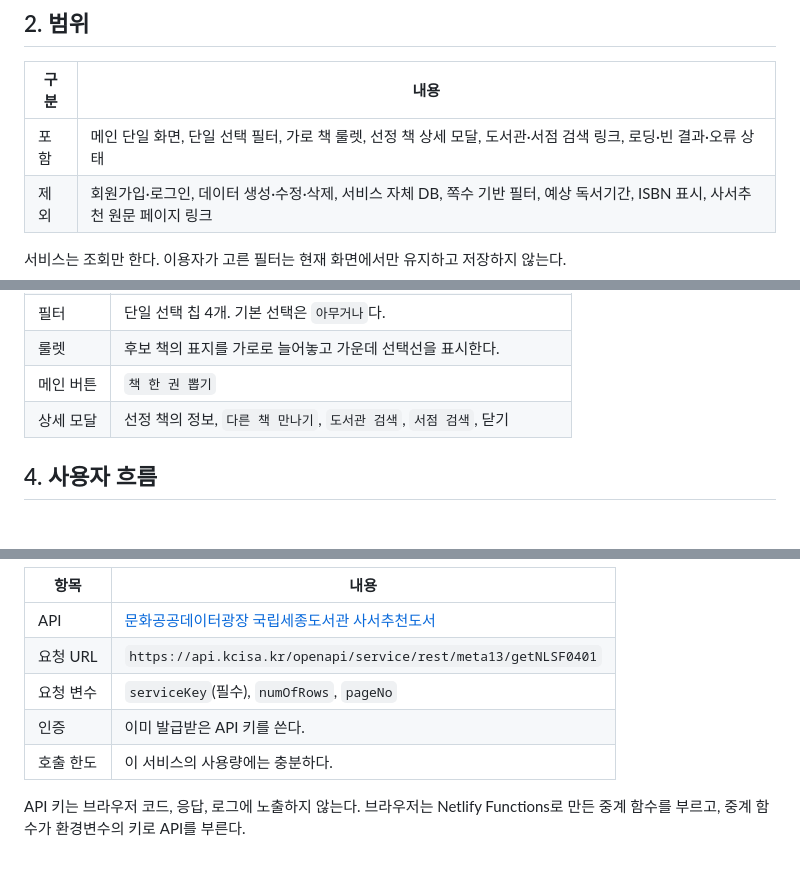
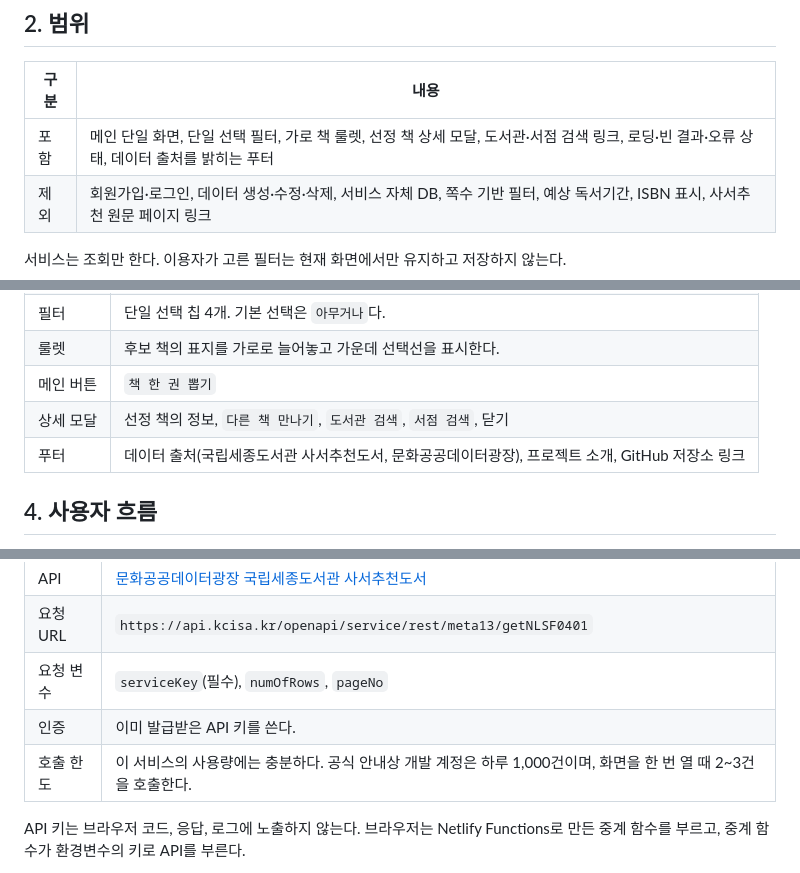
Before and after one commit to uyeon0/random-shelf, a Markdown page: docs/기획서.md, 3 parts joined by grey strips. Rendered like a GitHub page.

```diff
--- a/docs/기획서.md
+++ b/docs/기획서.md
@@ -12,7 +12,7 @@ RANDOM SHELF는 표지가 가로로 늘어선 룰렛을 돌려 책 한 권을
 
 | 구분 | 내용 |
 | --- | --- |
-| 포함 | 메인 단일 화면, 단일 선택 필터, 가로 책 룰렛, 선정 책 상세 모달, 도서관·서점 검색 링크, 로딩·빈 결과·오류 상태 |
+| 포함 | 메인 단일 화면, 단일 선택 필터, 가로 책 룰렛, 선정 책 상세 모달, 도서관·서점 검색 링크, 로딩·빈 결과·오류 상태, 데이터 출처를 밝히는 푸터 |
 | 제외 | 회원가입·로그인, 데이터 생성·수정·삭제, 서비스 자체 DB, 쪽수 기반 필터, 예상 독서기간, ISBN 표시, 사서추천 원문 페이지 링크 |
 
 서비스는 조회만 한다. 이용자가 고른 필터는 현재 화면에서만 유지하고 저장하지 않는다.
@@ -29,6 +29,7 @@ RANDOM SHELF는 표지가 가로로 늘어선 룰렛을 돌려 책 한 권을
 | 룰렛 | 후보 책의 표지를 가로로 늘어놓고 가운데 선택선을 표시한다. |
 | 메인 버튼 | `책 한 권 뽑기` |
 | 상세 모달 | 선정 책의 정보, `다른 책 만나기`, `도서관 검색`, `서점 검색`, 닫기 |
+| 푸터 | 데이터 출처(국립세종도서관 사서추천도서, 문화공공데이터광장), 프로젝트 소개, GitHub 저장소 링크 |
 
 ## 4. 사용자 흐름
 
@@ -143,7 +144,7 @@ API에는 분류로 걸러 받는 요청 변수가 없다. 그래서 책 목록
 | 요청 URL | `https://api.kcisa.kr/openapi/service/rest/meta13/getNLSF0401` |
 | 요청 변수 | `serviceKey`(필수), `numOfRows`, `pageNo` |
 | 인증 | 이미 발급받은 API 키를 쓴다. |
-| 호출 한도 | 이 서비스의 사용량에는 충분하다. |
+| 호출 한도 | 이 서비스의 사용량에는 충분하다. 공식 안내상 개발 계정은 하루 1,000건이며, 화면을 한 번 열 때 2~3건을 호출한다. |
 
 API 키는 브라우저 코드, 응답, 로그에 노출하지 않는다. 브라우저는 Netlify Functions로 만든 중계 함수를 부르고, 중계 함수가 환경변수의 키로 API를 부른다.
 
```
Also changed, not shown: docs/DESIGN.md (+16 -0 lines), docs/자료조사.md (+8 -1 lines).
